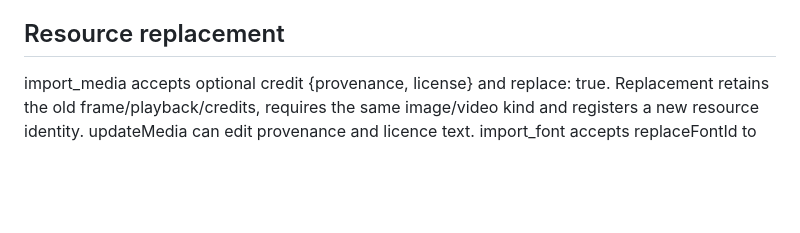
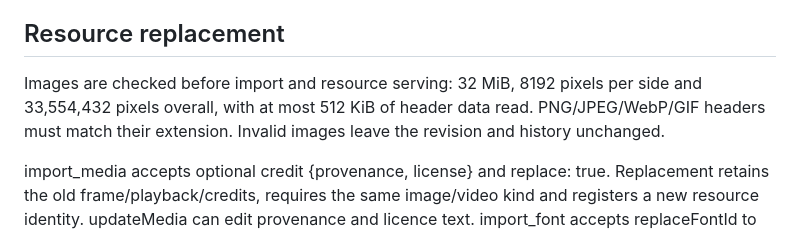
Before and after one commit to alexanderwanyoike/prezi, a Markdown page: docs/mcp.md, the part around the change. Drawn GitHub-style; blank space fills up the shorter version.

```diff
--- a/docs/mcp.md
+++ b/docs/mcp.md
@@ -59,6 +59,8 @@ read_project lists registered font IDs, names, format, provenance and notice len
 
 ## Resource replacement
 
+Images are checked before import and resource serving: 32 MiB, 8192 pixels per side and 33,554,432 pixels overall, with at most 512 KiB of header data read. PNG/JPEG/WebP/GIF headers must match their extension. Invalid images leave the revision and history unchanged.
+
 import_media accepts optional credit {provenance, license} and replace: true. Replacement retains the old frame/playback/credits, requires the same image/video kind and registers a new resource identity. updateMedia can edit provenance and licence text. import_font accepts replaceFontId to replace one registration, retain its supplied credits and update body/detail theme references atomically. Both replacement routes use the same request-ID retry and revision rules as normal imports. Undo restores the original resource references.
 
 Focused editor text and numeric properties follow accepted MCP updates. Valid numeric values commit while typing; unfinished invalid drafts are retained with an explicit conflict notice. updateMedia.frame accepts partial coordinates and merges them with the current frame before validating bounds, so clients should send only the components they intend to change.
```
Also changed, not shown: THIRD_PARTY_NOTICES.md (+4 -0 lines), docs/verification/image-resource-limits.md (added, +7 -0 lines), docs/screenshots/image-resource-limit.png (added).
